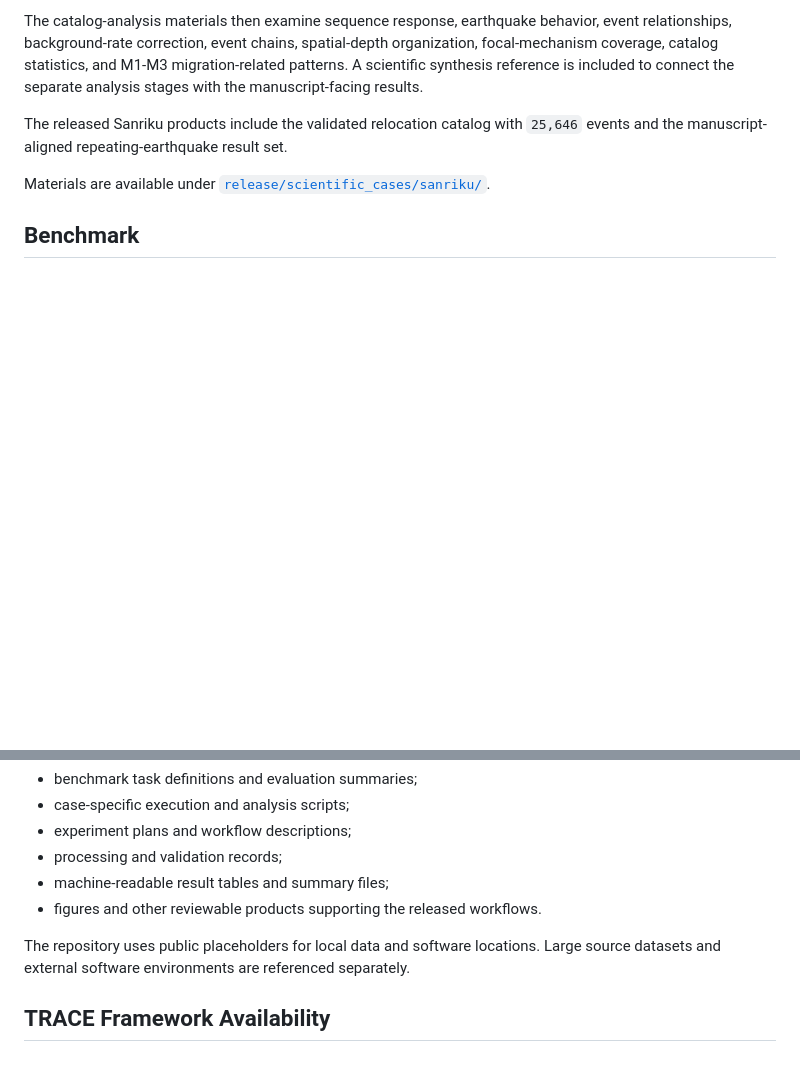
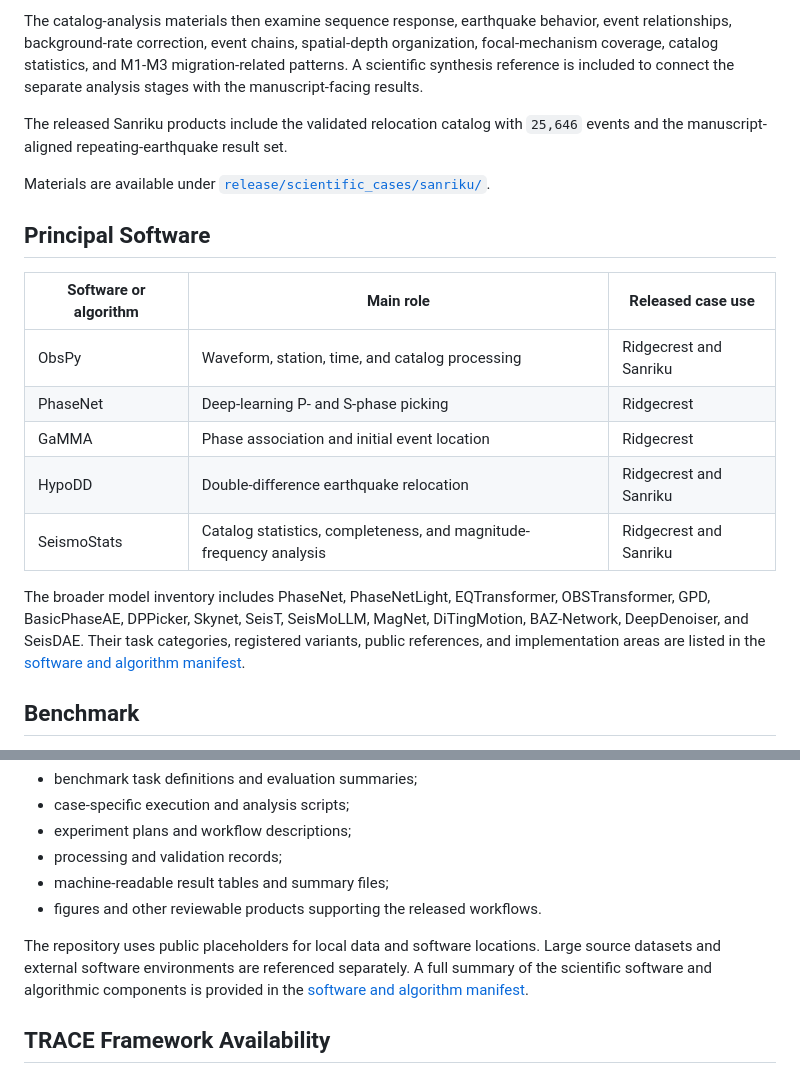
Before and after one commit to liufeng2317/TRACE-review-materials, a Markdown page: README.md, 2 parts joined by grey strips. Drawn GitHub-style; blank space fills up the shorter version.

Commit message:
Document principal software and AI models

```diff
--- a/README.md
+++ b/README.md
@@ -37,6 +37,18 @@ The released Sanriku products include the validated relocation catalog with `25,
 
 Materials are available under [`release/scientific_cases/sanriku/`](release/scientific_cases/sanriku/).
 
+## Principal Software
+
+| Software or algorithm | Main role | Released case use |
+| --- | --- | --- |
+| ObsPy | Waveform, station, time, and catalog processing | Ridgecrest and Sanriku |
+| PhaseNet | Deep-learning P- and S-phase picking | Ridgecrest |
+| GaMMA | Phase association and initial event location | Ridgecrest |
+| HypoDD | Double-difference earthquake relocation | Ridgecrest and Sanriku |
+| SeismoStats | Catalog statistics, completeness, and magnitude-frequency analysis | Ridgecrest and Sanriku |
+
+The broader model inventory includes PhaseNet, PhaseNetLight, EQTransformer, OBSTransformer, GPD, BasicPhaseAE, DPPicker, Skynet, SeisT, SeisMoLLM, MagNet, DiTingMotion, BAZ-Network, DeepDenoiser, and SeisDAE. Their task categories, registered variants, public references, and implementation areas are listed in the [software and algorithm manifest](docs/software_and_algorithm_manifest.md).
+
 ## Benchmark
 
 The benchmark evaluates whether an analysis agent can complete structured scientific tasks and produce reviewable outputs. It includes Level 1 and Level 2 task definitions, evaluation summaries, reviewable run records, and public benchmark utilities.
@@ -54,7 +66,7 @@ This repository focuses on the materials needed to inspect the experimental desi
 - machine-readable result tables and summary files;
 - figures and other reviewable products supporting the released workflows.
 
-The repository uses public placeholders for local data and software locations. Large source datasets and external software environments are referenced separately.
+The repository uses public placeholders for local data and software locations. Large source datasets and external software environments are referenced separately. A full summary of the scientific software and algorithmic components is provided in the [software and algorithm manifest](docs/software_and_algorithm_manifest.md).
 
 ## TRACE Framework Availability
 
```
Also changed, not shown: docs/software_and_algorithm_manifest.md (added, +96 -0 lines).
